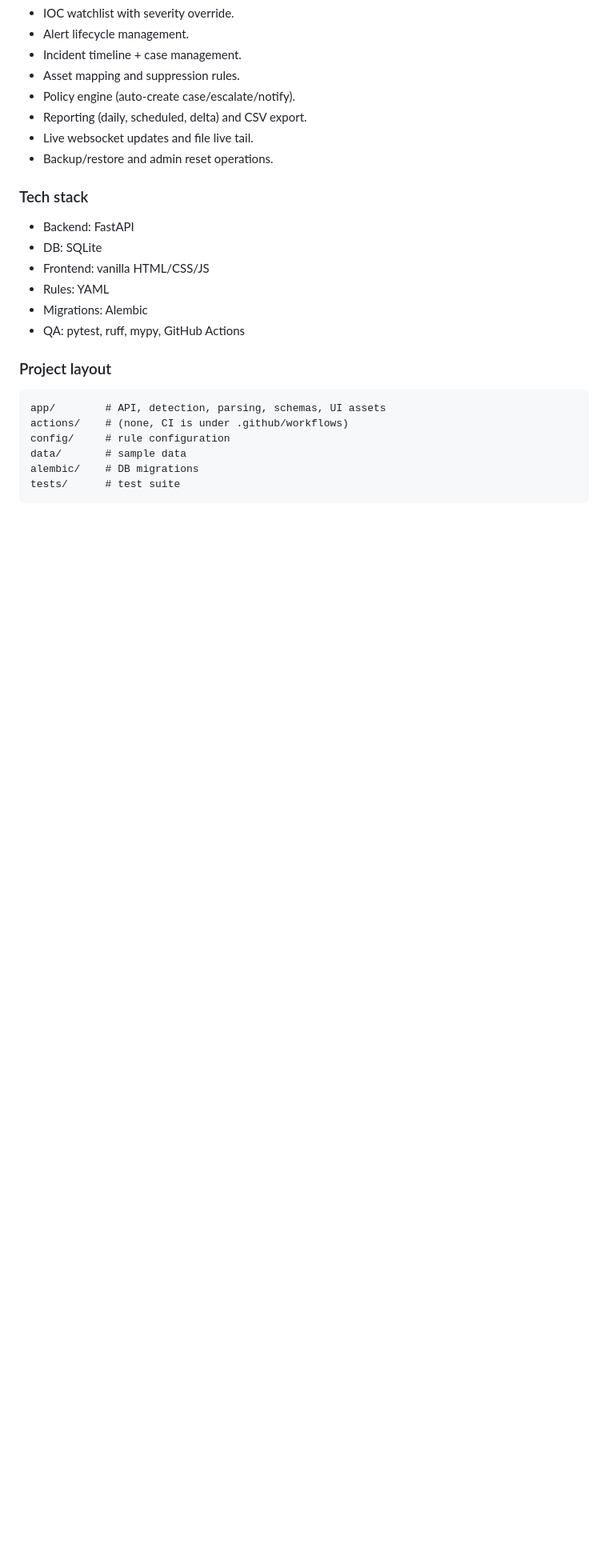
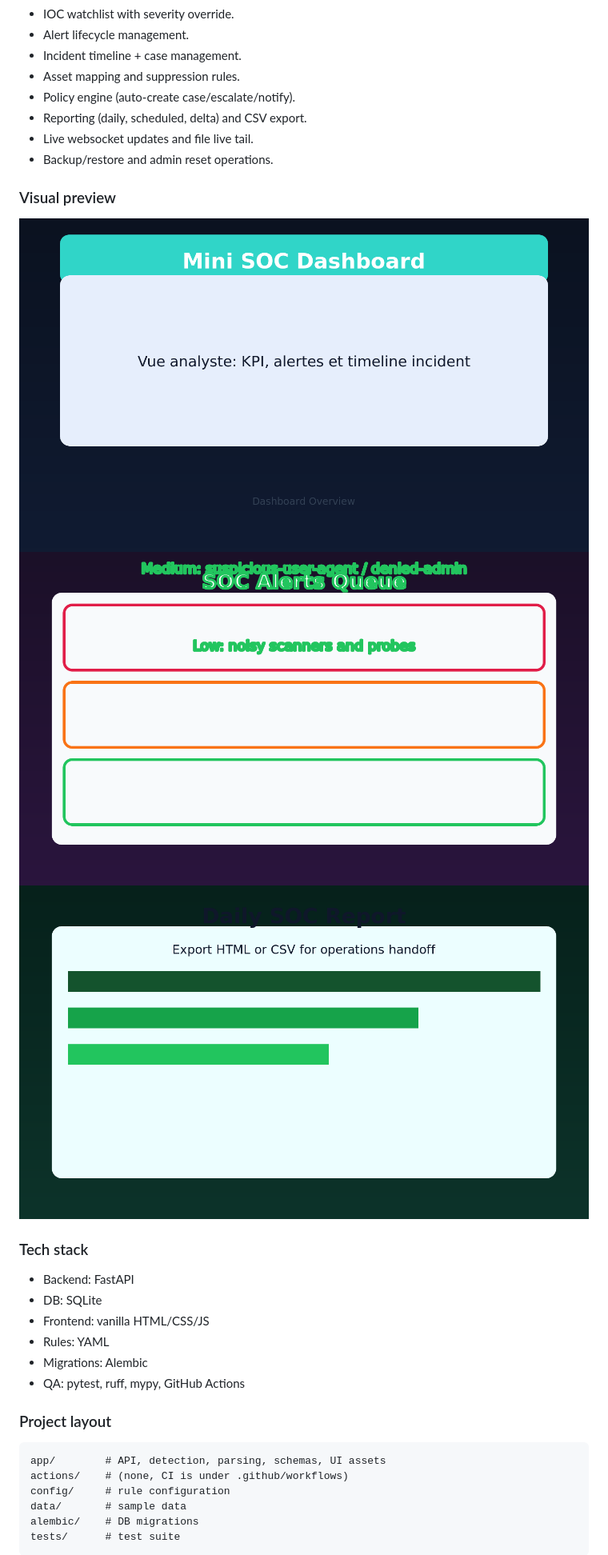
Before and after one commit to SonFire03/mini_soc_dashboard, a Markdown page: README.md, the part around the change printed below. Shown: that part at 80% size. Rendered like a GitHub page; pictures changed too: assets/screenshots/alerts.png (added), assets/screenshots/dashboard.png (added), assets/screenshots/reports.png (added); blank space fills up the shorter version.

```diff
--- a/README.md
+++ b/README.md
@@ -288,6 +293,11 @@ It is designed for local SOC demos, detection labs, and as a practical baseline
 - Live websocket updates and file live tail.
 - Backup/restore and admin reset operations.
 
+### Visual preview
+![Dashboard](assets/screenshots/dashboard.png)
+![Alerts](assets/screenshots/alerts.png)
+![Reports](assets/screenshots/reports.png)
+
 ### Tech stack
 - Backend: FastAPI
 - DB: SQLite
```
Also changed, not shown: other parts of README.md (+5 -0 lines).
